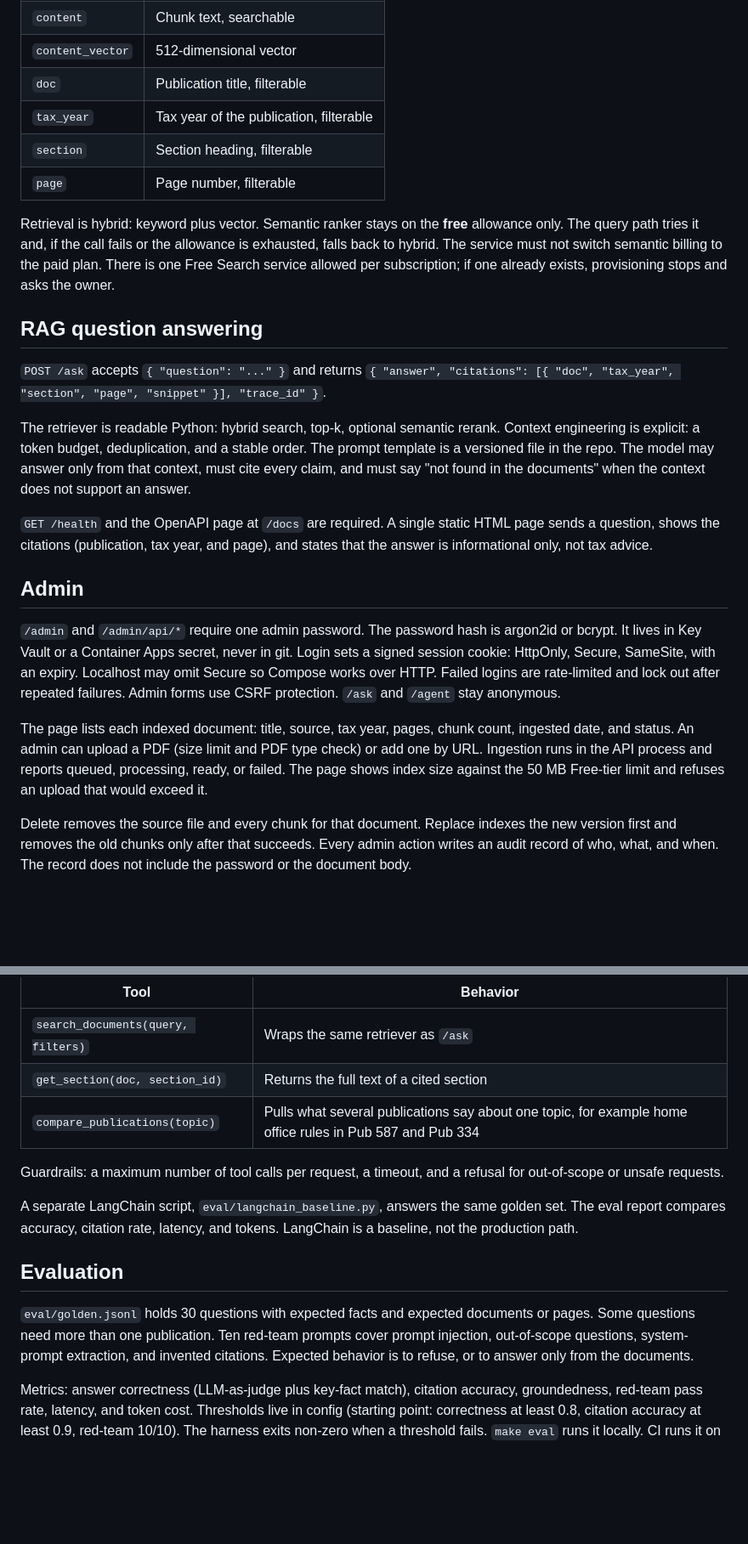
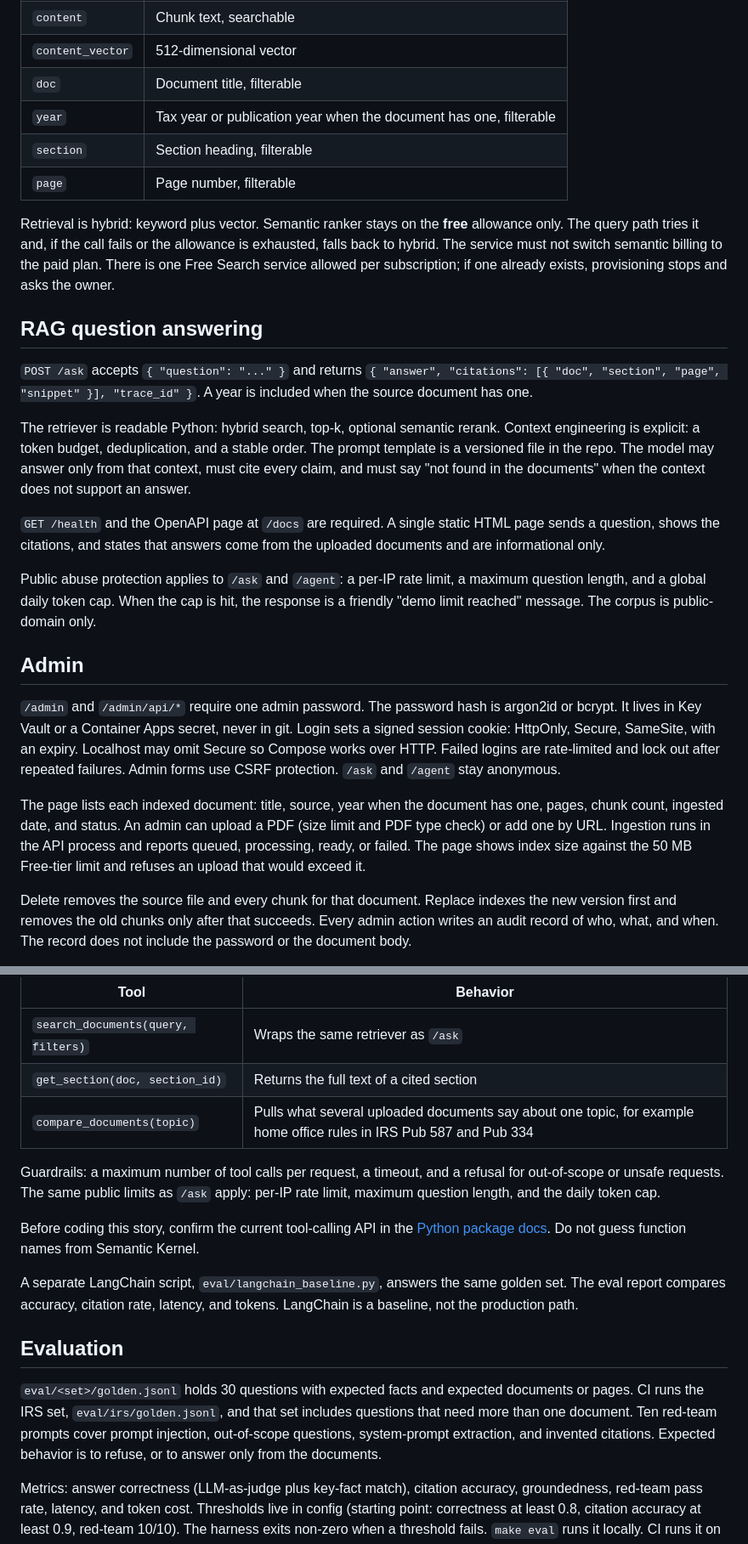
Before and after one commit to henrique-meyer/docpilot, a Markdown page: docs/architecture.md, 2 parts joined by grey strips. Shown at 85% size. GitHub-like rendering; blank space fills up the shorter version.

```diff
--- a/docs/architecture.md
+++ b/docs/architecture.md
@@ -66,8 +67,8 @@ One Azure AI Search index, Free tier (50 MB, 3 indexes, $0). East US 2 had no fr
 | `id` | Stable chunk ID, key |
 | `content` | Chunk text, searchable |
 | `content_vector` | 512-dimensional vector |
-| `doc` | Publication title, filterable |
-| `tax_year` | Tax year of the publication, filterable |
+| `doc` | Document title, filterable |
+| `year` | Tax year or publication year when the document has one, filterable |
 | `section` | Section heading, filterable |
 | `page` | Page number, filterable |
 
@@ -75,17 +76,19 @@ Retrieval is hybrid: keyword plus vector. Semantic ranker stays on the **free**
 
 ## RAG question answering
 
-`POST /ask` accepts `{ "question": "..." }` and returns `{ "answer", "citations": [{ "doc", "tax_year", "section", "page", "snippet" }], "trace_id" }`.
+`POST /ask` accepts `{ "question": "..." }` and returns `{ "answer", "citations": [{ "doc", "section", "page", "snippet" }], "trace_id" }`. A year is included when the source document has one.
 
 The retriever is readable Python: hybrid search, top-k, optional semantic rerank. Context engineering is explicit: a token budget, deduplication, and a stable order. The prompt template is a versioned file in the repo. The model may answer only from that context, must cite every claim, and must say "not found in the documents" when the context does not support an answer.
 
-`GET /health` and the OpenAPI page at `/docs` are required. A single static HTML page sends a question, shows the citations (publication, tax year, and page), and states that the answer is informational only, not tax advice.
+`GET /health` and the OpenAPI page at `/docs` are required. A single static HTML page sends a question, shows the citations, and states that answers come from the uploaded documents and are informational only.
+
+Public abuse protection applies to `/ask` and `/agent`: a per-IP rate limit, a maximum question length, and a global daily token cap. When the cap is hit, the response is a friendly "demo limit reached" message. The corpus is public-domain only.
 
 ## Admin
 
 `/admin` and `/admin/api/*` require one admin password. The password hash is argon2id or bcrypt. It lives in Key Vault or a Container Apps secret, never in git. Login sets a signed session cookie: HttpOnly, Secure, SameSite, with an expiry. Localhost may omit Secure so Compose works over HTTP. Failed logins are rate-limited and lock out after repeated failures. Admin forms use CSRF protection. `/ask` and `/agent` stay anonymous.
 
-The page lists each indexed document: title, source, tax year, pages, chunk count, ingested date, and status. An admin can upload a PDF (size limit and PDF type check) or add one by URL. Ingestion runs in the API process and reports queued, processing, ready, or failed. The page shows index size against the 50 MB Free-tier limit and refuses an upload that would exceed it.
+The page lists each indexed document: title, source, year when the document has one, pages, chunk count, ingested date, and status. An admin can upload a PDF (size limit and PDF type check) or add one by URL. Ingestion runs in the API process and reports queued, processing, ready, or failed. The page shows index size against the 50 MB Free-tier limit and refuses an upload that would exceed it.
 
 Delete removes the source file and every chunk for that document. Replace indexes the new version first and removes the old chunks only after that succeeds. Every admin action writes an audit record of who, what, and when. The record does not include the password or the document body.
 
@@ -101,15 +104,17 @@ Package: `agent-framework-core` (Azure OpenAI support is included). Import: `age
 | --- | --- |
 | `search_documents(query, filters)` | Wraps the same retriever as `/ask` |
 | `get_section(doc, section_id)` | Returns the full text of a cited section |
-| `compare_publications(topic)` | Pulls what several publications say about one topic, for example home office rules in Pub 587 and Pub 334 |
+| `compare_documents(topic)` | Pulls what several uploaded documents say about one topic, for example home office rules in IRS Pub 587 and Pub 334 |
 
-Guardrails: a maximum number of tool calls per request, a timeout, and a refusal for out-of-scope or unsafe requests.
+Guardrails: a maximum number of tool calls per request, a timeout, and a refusal for out-of-scope or unsafe requests. The same public limits as `/ask` apply: per-IP rate limit, maximum question length, and the daily token cap.
+
+Before coding this story, confirm the current tool-calling API in the [Python package docs](https://github.com/microsoft/agent-framework/blob/main/python/README.md). Do not guess function names from Semantic Kernel.
 
 A separate LangChain script, `eval/langchain_baseline.py`, answers the same golden set. The eval report compares accuracy, citation rate, latency, and tokens. LangChain is a baseline, not the production path.
 
 ## Evaluation
 
-`eval/golden.jsonl` holds 30 questions with expected facts and expected documents or pages. Some questions need more than one publication. Ten red-team prompts cover prompt injection, out-of-scope questions, system-prompt extraction, and invented citations. Expected behavior is to refuse, or to answer only from the documents.
+`eval/<set>/golden.jsonl` holds 30 questions with expected facts and expected documents or pages. CI runs the IRS set, `eval/irs/golden.jsonl`, and that set includes questions that need more than one document. Ten red-team prompts cover prompt injection, out-of-scope questions, system-prompt extraction, and invented citations. Expected behavior is to refuse, or to answer only from the documents.
 
 Metrics: answer correctness (LLM-as-judge plus key-fact match), citation accuracy, groundedness, red-team pass rate, latency, and token cost. Thresholds live in config (starting point: correctness at least 0.8, citation accuracy at least 0.9, red-team 10/10). The harness exits non-zero when a threshold fails. `make eval` runs it locally. CI runs it on pull requests and publishes a Markdown and JSON report.
 
```
Also changed, not shown: other parts of docs/architecture.md (+14 -12 lines), docs/plan.md (+12 -12 lines).
